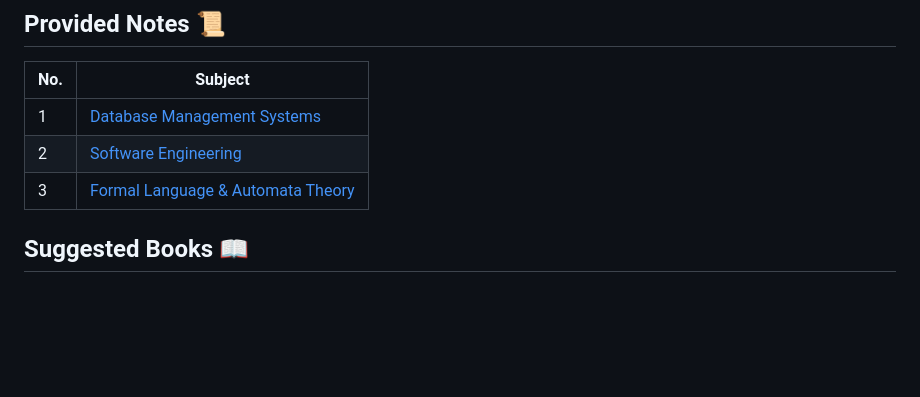
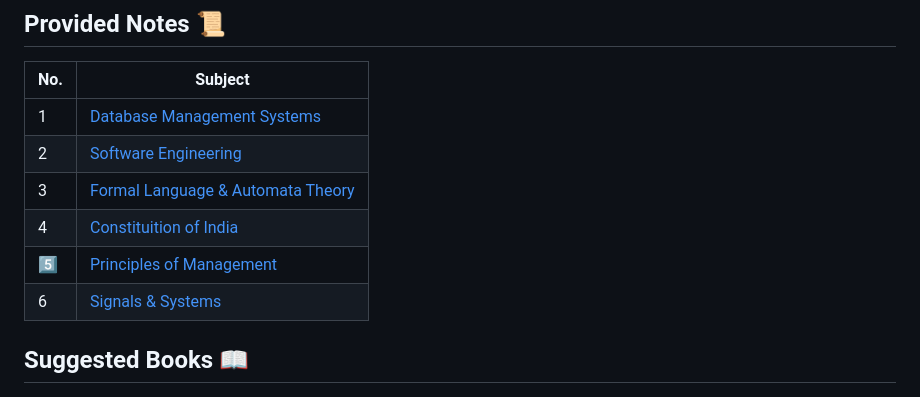
Before and after one commit to PixMusicaX/Sem5IOT, a Markdown page: README.md, the part around the change. Drawn GitHub-style; blank space fills up the shorter version.

```diff
--- a/README.md
+++ b/README.md
@@ -49,6 +49,9 @@ Note 3: You can use MySQL through XAMPP (refer to this [guide](/DBMS_LAB/guide.m
 | 1 | [Database Management Systems](/Notes/DBMS/) |
 | 2 | [Software Engineering](/Notes/Software/) |
 | 3 | [Formal Language & Automata Theory](/Notes/Automata) |
+| 4 | [Constituition of India](/Notes/Constituition_of_India) |
+| 5️⃣ | [Principles of Management](/Notes/Management) |
+| 6 | [Signals & Systems](/Notes/S&S)
 
 ## Suggested Books 📖
 
```
